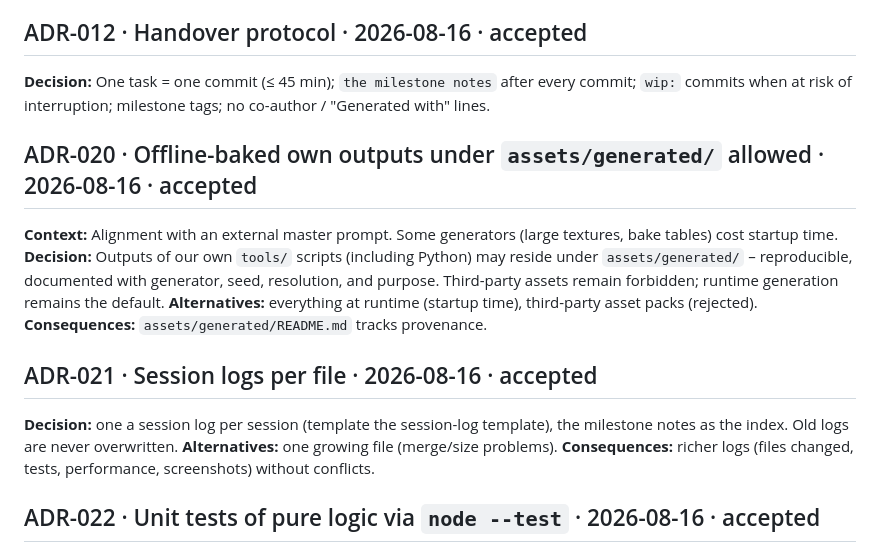
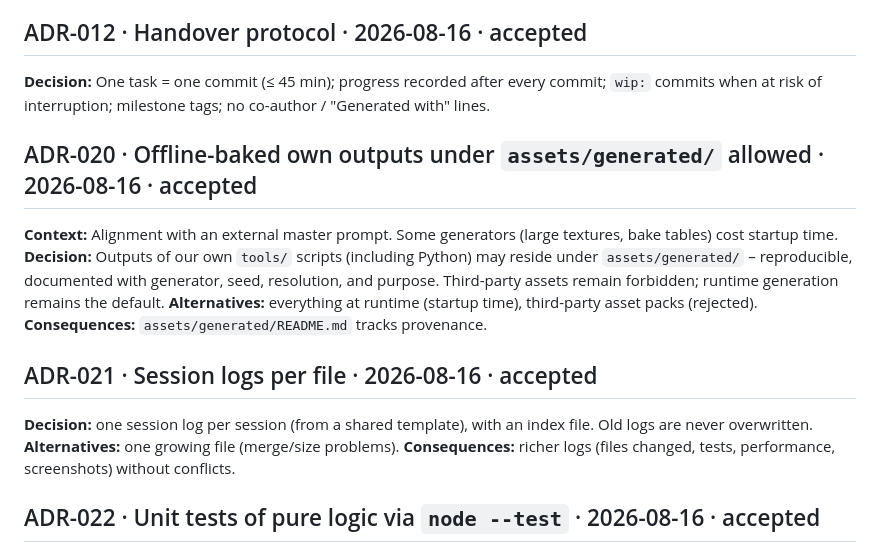
Before and after one commit to manuelhintermayr/wipfel-three-js, a Markdown page: docs/DECISIONS.md, the part around the change. Drawn GitHub-style.

Commit message:
docs: reword references to the removed handover and session-log files

```diff
--- a/docs/DECISIONS.md
+++ b/docs/DECISIONS.md
@@ -68,7 +68,7 @@ hut, 5/6/4 routes, 20 m, 150 m Flying Fox), but uses no real brands/names.
 The nerves model only works if height is rare.
 
 ## ADR-012 · Handover protocol · 2026-08-16 · accepted
-**Decision:** One task = one commit (≤ 45 min); `the milestone notes` after every
+**Decision:** One task = one commit (≤ 45 min); progress recorded after every
 commit; `wip:` commits when at risk of interruption; milestone tags; no co-author / "Generated with" lines.
 
 ## ADR-020 · Offline-baked own outputs under `assets/generated/` allowed · 2026-08-16 · accepted
@@ -80,8 +80,7 @@ runtime (startup time), third-party asset packs (rejected). **Consequences:** `a
 tracks provenance.
 
 ## ADR-021 · Session logs per file · 2026-08-16 · accepted
-**Decision:** one a session log per session (template
-the session-log template), the milestone notes as the index. Old logs are never overwritten.
+**Decision:** one session log per session (from a shared template), with an index file. Old logs are never overwritten.
 **Alternatives:** one growing file (merge/size problems). **Consequences:** richer logs
 (files changed, tests, performance, screenshots) without conflicts.
 
```
Also changed, not shown: ROADMAP.md (+1 -2 lines), docs/testing.md (+2 -2 lines).
